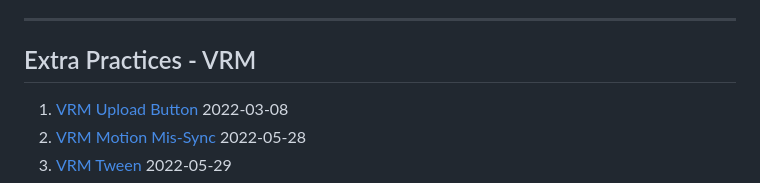
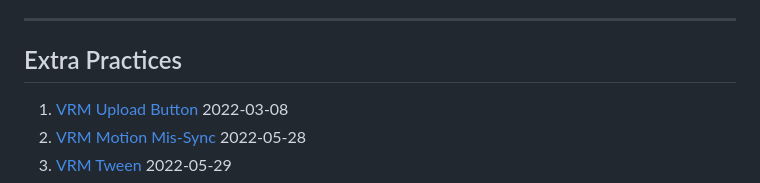
Before and after one commit to Wei-1/js-visualization-100-days-challenge, a Markdown page: README.md, the part around the change. Drawn GitHub-style.

```diff
--- a/README.md
+++ b/README.md
@@ -106,7 +106,7 @@ Some testing styles for other personal projects
 
 ----
 
-## Extra Practices - VRM
+## Extra Practices
 
 1. [VRM Upload Button](https://wei-1.github.io/js-visualization-100-days-challenge/2022-03-08.html) 2022-03-08
 1. [VRM Motion Mis-Sync](https://wei-1.github.io/js-visualization-100-days-challenge/2022-05-28.html) 2022-05-28
```
